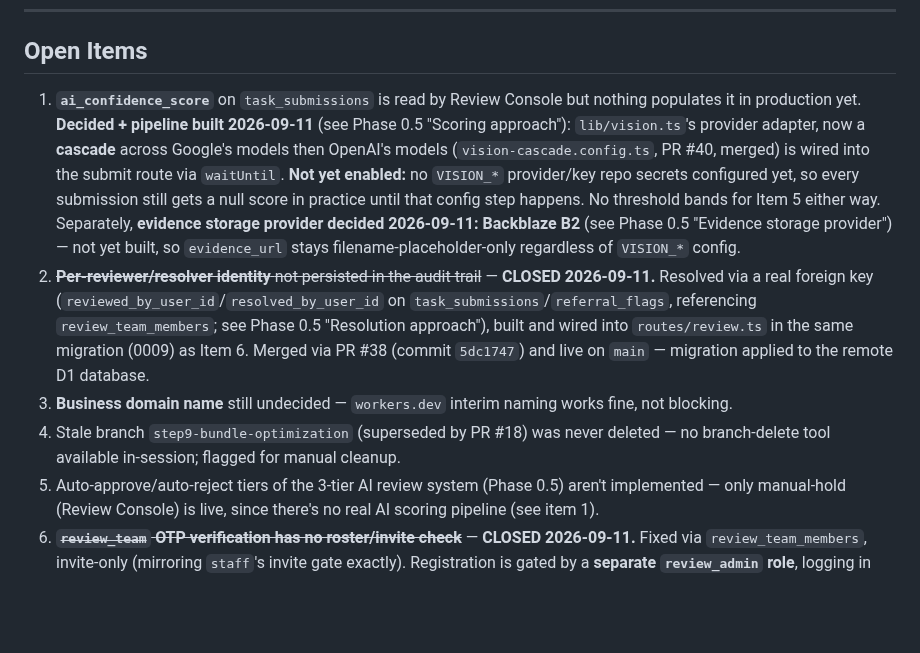
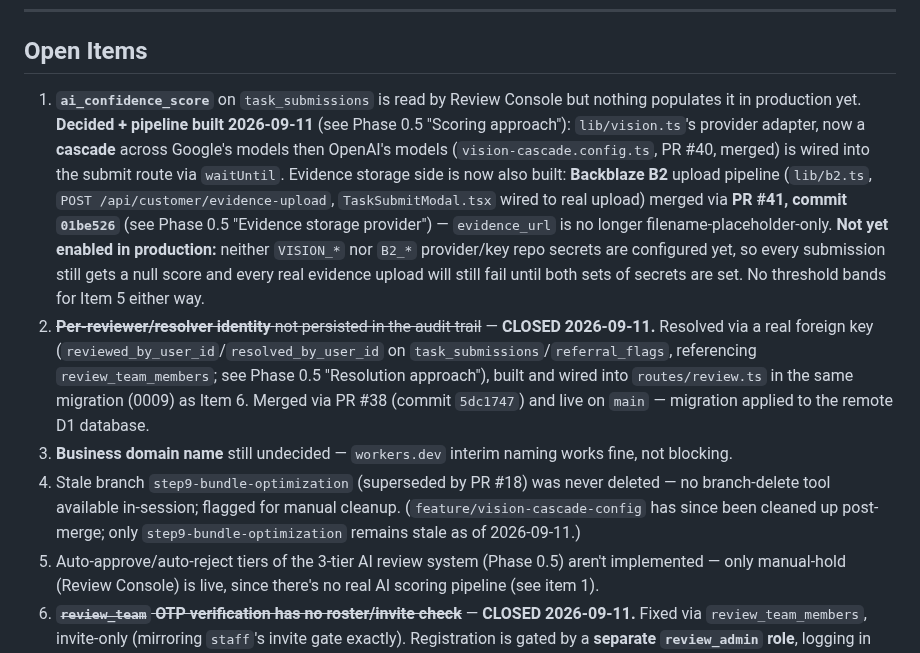
Before and after one commit to allocsys/ai-campaign-builder, a Markdown page: plan.md, the part around the change. Rendered like a GitHub page; blank space fills up the shorter version.

Commit message:
plan.md: Open Item 1 summary reflects B2 evidence upload merged (PR #41); Item 4 branch cleanup note updated

```diff
--- a/plan.md
+++ b/plan.md
@@ -299,10 +299,10 @@ packages/
 
 ## Open Items
 
-1. **`ai_confidence_score`** on `task_submissions` is read by Review Console but nothing populates it in production yet. **Decided + pipeline built 2026-09-11** (see Phase 0.5 "Scoring approach"): `lib/vision.ts`'s provider adapter, now a **cascade** across Google's models then OpenAI's models (`vision-cascade.config.ts`, PR #40, merged) is wired into the submit route via `waitUntil`. **Not yet enabled:** no `VISION_*` provider/key repo secrets configured yet, so every submission still gets a null score in practice until that config step happens. No threshold bands for Item 5 either way. Separately, **evidence storage provider decided 2026-09-11: Backblaze B2** (see Phase 0.5 "Evidence storage provider") — not yet built, so `evidence_url` stays filename-placeholder-only regardless of `VISION_*` config.
+1. **`ai_confidence_score`** on `task_submissions` is read by Review Console but nothing populates it in production yet. **Decided + pipeline built 2026-09-11** (see Phase 0.5 "Scoring approach"): `lib/vision.ts`'s provider adapter, now a **cascade** across Google's models then OpenAI's models (`vision-cascade.config.ts`, PR #40, merged) is wired into the submit route via `waitUntil`. Evidence storage side is now also built: **Backblaze B2** upload pipeline (`lib/b2.ts`, `POST /api/customer/evidence-upload`, `TaskSubmitModal.tsx` wired to real upload) merged via **PR #41, commit `01be526`** (see Phase 0.5 "Evidence storage provider") — `evidence_url` is no longer filename-placeholder-only. **Not yet enabled in production:** neither `VISION_*` nor `B2_*` provider/key repo secrets are configured yet, so every submission still gets a null score and every real evidence upload will still fail until both sets of secrets are set. No threshold bands for Item 5 either way.
 2. ~~**Per-reviewer/resolver identity** not persisted in the audit trail~~ — **CLOSED 2026-09-11.** Resolved via a real foreign key (`reviewed_by_user_id`/`resolved_by_user_id` on `task_submissions`/`referral_flags`, referencing `review_team_members`; see Phase 0.5 "Resolution approach"), built and wired into `routes/review.ts` in the same migration (0009) as Item 6. Merged via PR #38 (commit `5dc1747`) and live on `main` — migration applied to the remote D1 database.
 3. **Business domain name** still undecided — `workers.dev` interim naming works fine, not blocking.
-4. Stale branch `step9-bundle-optimization` (superseded by PR #18) was never deleted — no branch-delete tool available in-session; flagged for manual cleanup.
+4. Stale branch `step9-bundle-optimization` (superseded by PR #18) was never deleted — no branch-delete tool available in-session; flagged for manual cleanup. (`feature/vision-cascade-config` has since been cleaned up post-merge; only `step9-bundle-optimization` remains stale as of 2026-09-11.)
 5. Auto-approve/auto-reject tiers of the 3-tier AI review system (Phase 0.5) aren't implemented — only manual-hold (Review Console) is live, since there's no real AI scoring pipeline (see item 1).
 6. ~~**`review_team` OTP verification has no roster/invite check**~~ — **CLOSED 2026-09-11.** Fixed via `review_team_members`, invite-only (mirroring `staff`'s invite gate exactly). Registration is gated by a **separate `review_admin` role**, logging in with **username+password** via its own login route (`POST /api/review-admin/login`) — the root admin's credentials are env-configured (`REVIEW_ADMIN_USERNAME`/`REVIEW_ADMIN_PASSWORD_HASH`, hash-compared via `lib/password.ts`'s PBKDF2 implementation). Admin page lives inside `apps/review-console` at `/admin` (login at `/admin/login`), with full access to manage `review_team_members` *and* to add/remove `review_admins`. Non-root admins get their own issued username+password, changeable via self-service `PATCH /api/review-admin/password` (root excluded, permanently fixed to env). Admin JWT reuses the standard `signJWT` shape plus an `isRoot` claim. **Merged via PR #38 (commit `5dc1747`) and fully live in production:** migration 0009 applied to the remote D1 database, backend redeployed, and `REVIEW_ADMIN_USERNAME`/`REVIEW_ADMIN_PASSWORD_HASH` generated and pushed as repo secrets — `deploy.yml`'s `backend` job now has an optional step (mirroring the `BACKEND_JWT_SECRET` one) that pushes both to the Worker via `wrangler secret put` whenever both secrets are present, confirmed working via a real deploy run. Root admin login is live.
 
```
